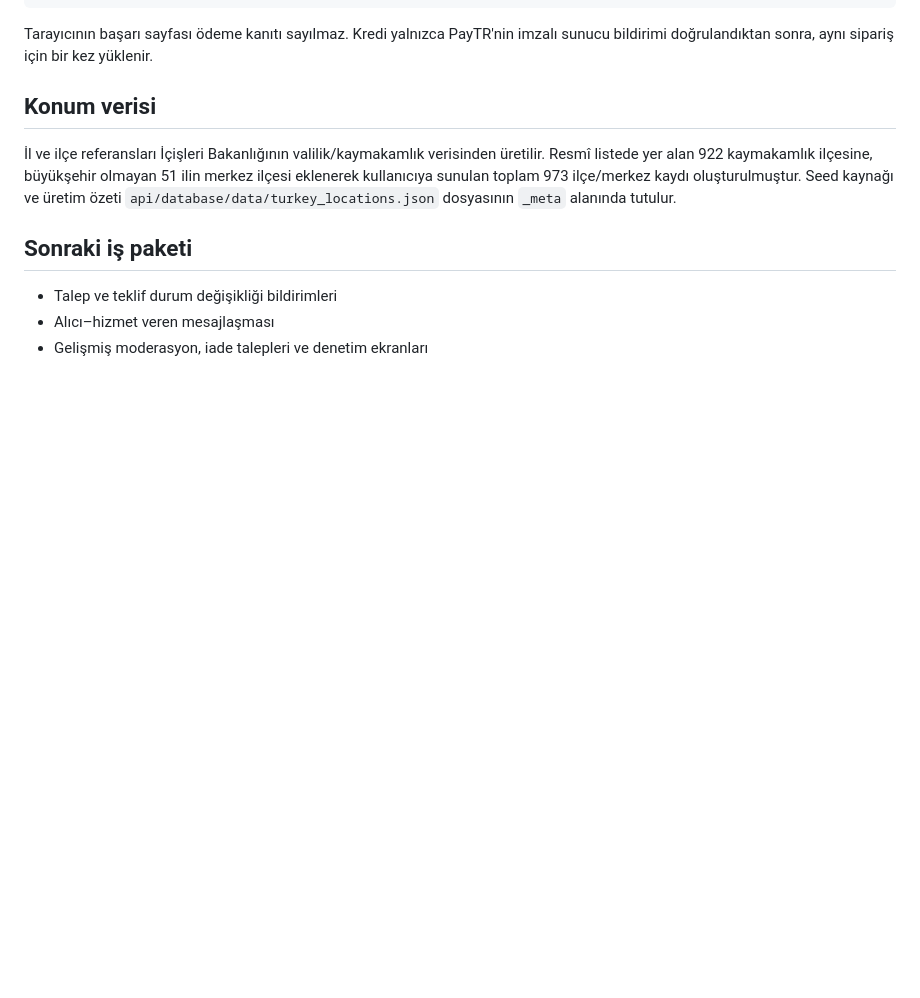
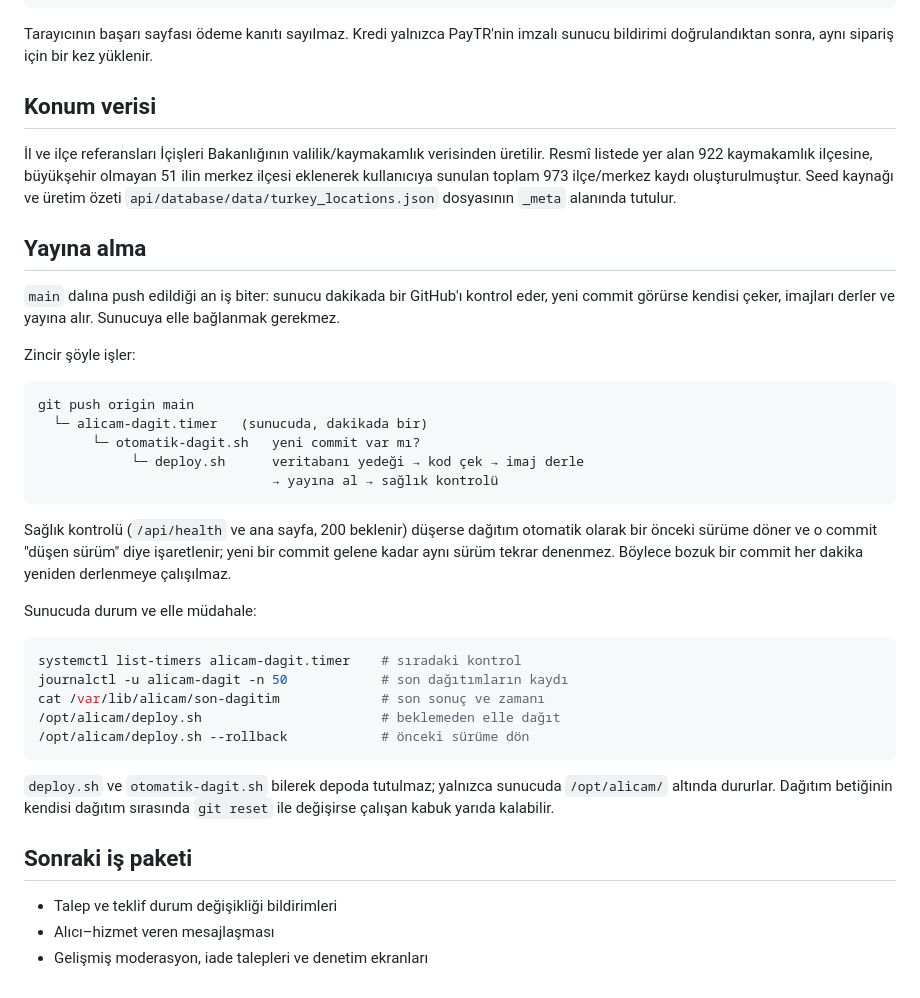
Before and after one commit to firatozer01/alicam, a Markdown page: README.md, the part around the change. Drawn GitHub-style; blank space fills up the shorter version.

Commit message:
docs: describe the push-to-deploy chain
Co-Authored-By: Claude Opus 5 <noreply@anthropic.com>

````diff
--- a/README.md
+++ b/README.md
@@ -118,6 +118,41 @@ imzalı sunucu bildirimi doğrulandıktan sonra, aynı sipariş için bir kez y
 kaydı oluşturulmuştur. Seed kaynağı ve üretim özeti
 `api/database/data/turkey_locations.json` dosyasının `_meta` alanında tutulur.
 
+## Yayına alma
+
+`main` dalına push edildiği an iş biter: sunucu dakikada bir GitHub'ı kontrol
+eder, yeni commit görürse kendisi çeker, imajları derler ve yayına alır.
+Sunucuya elle bağlanmak gerekmez.
+
+Zincir şöyle işler:
+
+```text
+git push origin main
+  └─ alicam-dagit.timer   (sunucuda, dakikada bir)
+       └─ otomatik-dagit.sh   yeni commit var mı?
+            └─ deploy.sh      veritabanı yedeği → kod çek → imaj derle
+                              → yayına al → sağlık kontrolü
+```
+
+Sağlık kontrolü (`/api/health` ve ana sayfa, 200 beklenir) düşerse dağıtım
+otomatik olarak bir önceki sürüme döner ve o commit "düşen sürüm" diye
+işaretlenir; yeni bir commit gelene kadar aynı sürüm tekrar denenmez. Böylece
+bozuk bir commit her dakika yeniden derlenmeye çalışılmaz.
+
+Sunucuda durum ve elle müdahale:
+
+```bash
+systemctl list-timers alicam-dagit.timer    # sıradaki kontrol
+journalctl -u alicam-dagit -n 50            # son dağıtımların kaydı
+cat /var/lib/alicam/son-dagitim             # son sonuç ve zamanı
+/opt/alicam/deploy.sh                       # beklemeden elle dağıt
+/opt/alicam/deploy.sh --rollback            # önceki sürüme dön
+```
+
+`deploy.sh` ve `otomatik-dagit.sh` bilerek depoda tutulmaz; yalnızca sunucuda
+`/opt/alicam/` altında dururlar. Dağıtım betiğinin kendisi dağıtım sırasında
+`git reset` ile değişirse çalışan kabuk yarıda kalabilir.
+
 ## Sonraki iş paketi
 
 - Talep ve teklif durum değişikliği bildirimleri
````
